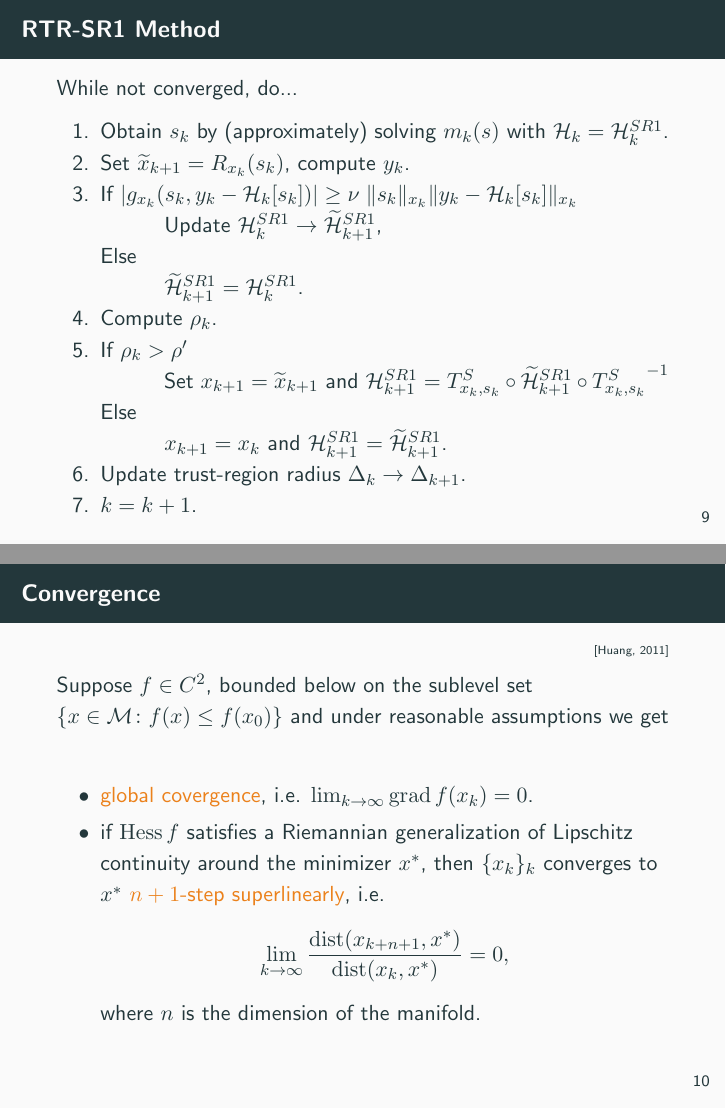
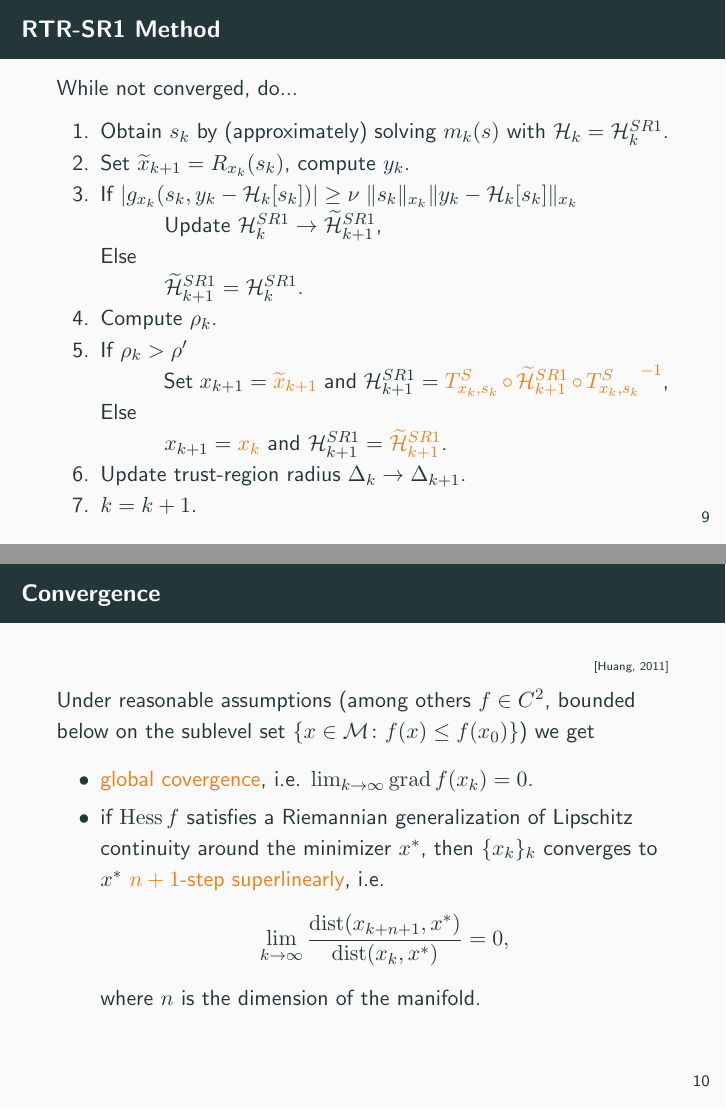
Before and after one commit to TomRiem/Hauptseminar, LaTeX slides (Präsentation/Presentation.tex): pages 12 and 13 of 19, joined at a grey line. Compiled offline with pdfLaTeX; a LaTeX package or settings file that is missing is left out.

Commit message:
fixes some typos, adds a paper.

```diff
--- a/Präsentation/Presentation.tex
+++ b/Präsentation/Presentation.tex
@@ -151,9 +152,9 @@
         \hspace{10mm} $\widetilde{\mathcal{H}}^{SR1}_{k+1} = \mathcal{H}^{SR1}_{k}$.
         \item Compute $\rho_k$.
         \item If $\rho_k > \rho^{\prime}$ \\
-        \hspace{10mm} Set $x_{k+1} = \widetilde{x}_{k+1}$ and $\mathcal{H}^{SR1}_{k+1} = T^{S}_{x_k, s_k} \circ \widetilde{\mathcal{H}}^{SR1}_{k+1} \circ  {T^{S}_{x_k, s_k}}^{-1}$ \\
+        \hspace{10mm} Set $x_{k+1} = \alert{\widetilde{x}_{k+1}}$ and $\mathcal{H}^{SR1}_{k+1} = \alert{T^{S}_{x_k, s_k} \circ \widetilde{\mathcal{H}}^{SR1}_{k+1} \circ  {T^{S}_{x_k, s_k}}^{-1}}$, \\
         Else \\
-        \hspace{10mm} $x_{k+1} = x_k$ and $\mathcal{H}^{SR1}_{k+1} = \widetilde{\mathcal{H}}^{SR1}_{k+1}$.
+        \hspace{10mm} $x_{k+1} = \alert{x_k}$ and $\mathcal{H}^{SR1}_{k+1} = \alert{\widetilde{\mathcal{H}}^{SR1}_{k+1}}$.
         \item Update trust-region radius $\Delta_k \rightarrow \Delta_{k+1}$.
         \item $k = k+1$.
     \end{enumerate}
@@ -161,7 +162,7 @@
 
 \begin{frame}{Convergence}
     \vspace{-1\baselineskip}\hfill{\tiny{[Huang, 2011]}} \\[0.2\baselineskip]
-    Suppose $f \in C^2$, bounded below on the sublevel set $\{ x \in \mathcal{M} \colon f(x) \leq f(x_0) \}$ and under reasonable assumptions we get
+    Under reasonable assumptions (among others $f \in C^2$, bounded below on the sublevel set $\{ x \in \mathcal{M} \colon f(x) \leq f(x_0) \}$) we get
     \begin{itemize}
         \item \alert{global covergence}, i.e. $\lim_{k \rightarrow \infty} \operatorname{grad} f(x_k) = 0$.
         \item if $\operatorname{Hess} f$ satisfies a Riemannian generalization of Lipschitz continuity around the minimizer $x^*$, then $\{ x_k \}_k$ converges to $x^*$ $\alert{n + 1}$\alert{-step superlinearly}, i.e. \begin{equation*}\lim_{k \rightarrow \infty} \frac{\operatorname{dist}(x_{k+n+1}, x^*)}{\operatorname{dist}(x_k, x^*)} = 0, \end{equation*} where $n$ is the dimension of the manifold.
```
Also changed, not shown: Literatur/Riemannian Case/Adler_Dedieu_Margulies_Newton's_method_on_Riemannian_manifolds_and_a_geometric_model_for_the_human_spine.pdf (added), Präsentation/Presentation.tex (3 more changed lines).
